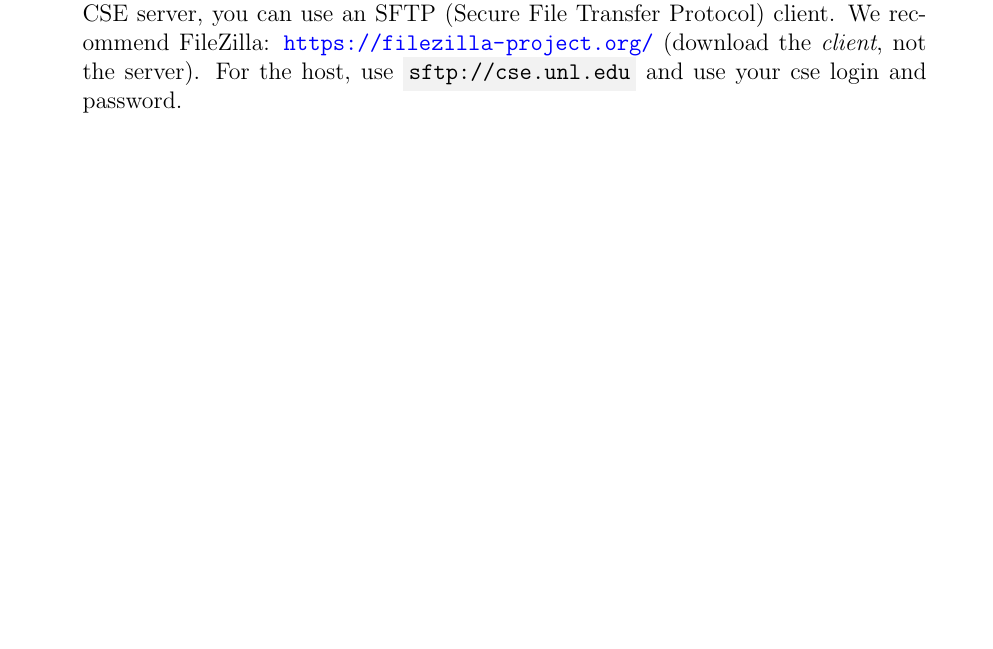
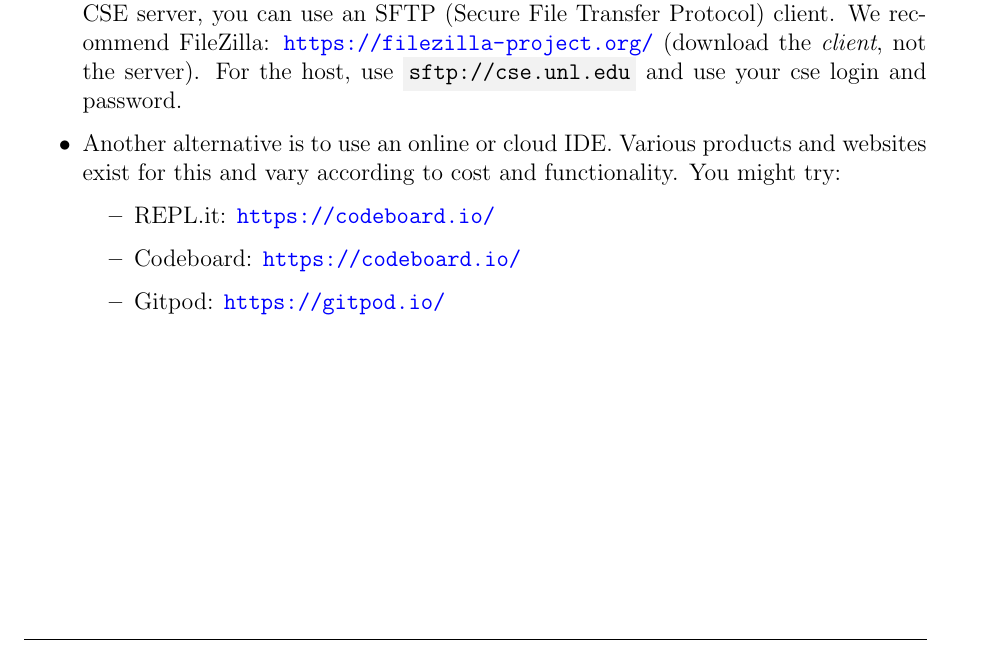
Before and after one commit to cbourke/ComputerScienceI, a LaTeX document (documents/byod.tex): part of page 3 of 3, cut so that both start at the same text, the shorter picture padded with empty space. The pictures show the PDF file documents/byod.pdf that the author committed with the source.

Commit message:
added online IDEs

```diff
--- a/documents/byod.tex
+++ b/documents/byod.tex
@@ -213,6 +213,14 @@ you choose these.
   Protocol) client.  We recommend FileZilla: \url{https://filezilla-project.org/}
   (download the \emph{client}, not the server).  For the host, use
   \mintinline{text}{sftp://cse.unl.edu} and use your cse login and password.
+  \item Another alternative is to use an online or cloud IDE.  Various products
+  and websites exist for this and vary according to cost and functionality.
+  You might try:
+  \begin{itemize}
+    \item REPL.it: \url{https://codeboard.io/}
+    \item Codeboard: \url{https://codeboard.io/}
+    \item Gitpod: \url{https://gitpod.io/}
+  \end{itemize}
 \end{itemize}
 
 
```
Also changed, not shown: documents/byod.pdf.
